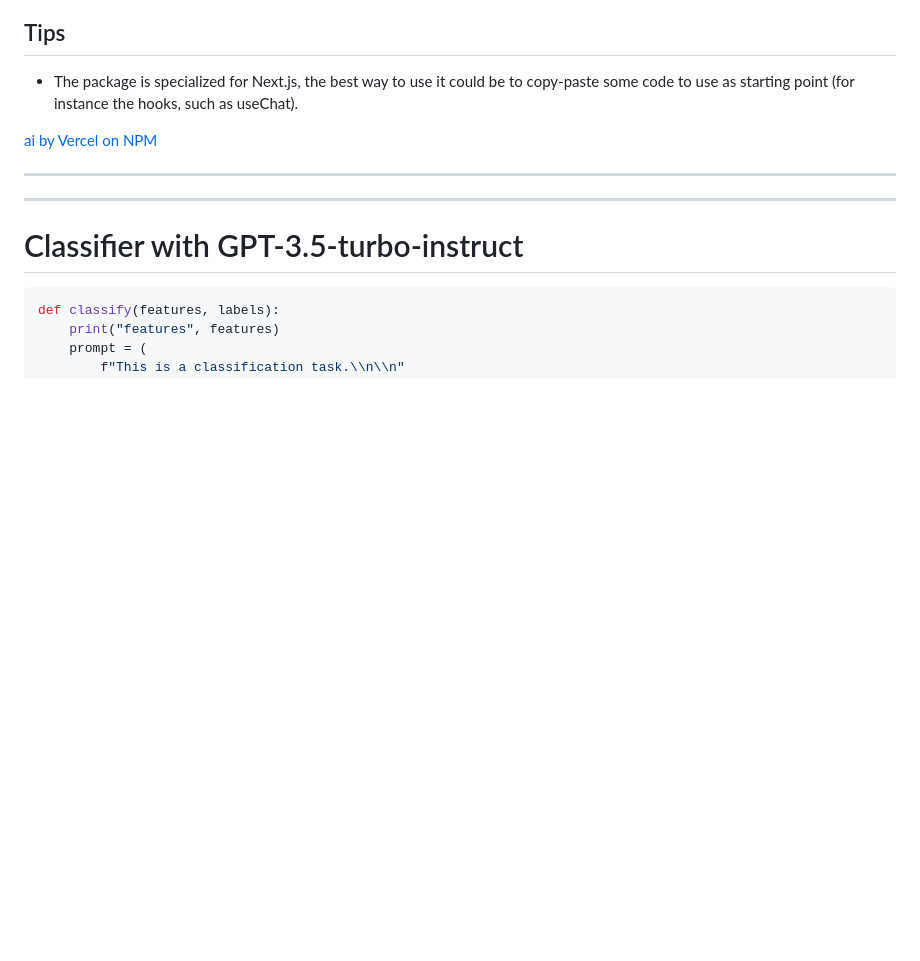
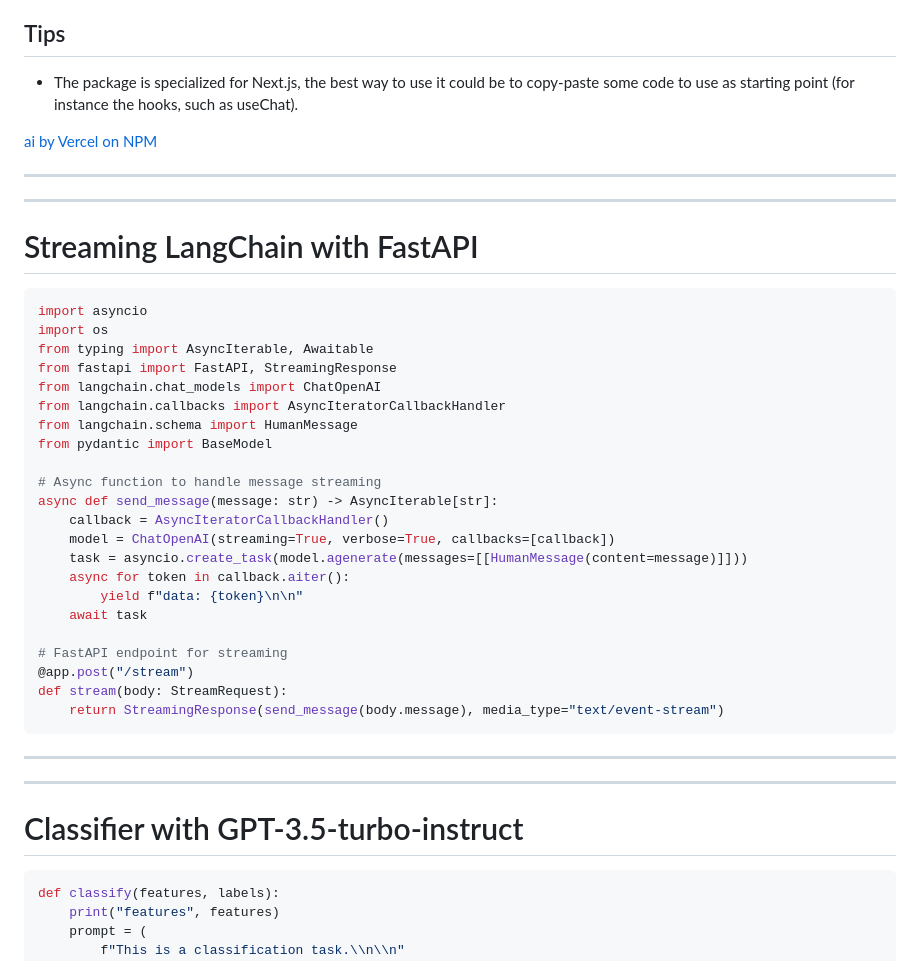
Before and after one commit to louis-sanna-eki/the-future-of-web-dev-2023, a Markdown page: slides.md, the part around the change. GitHub-like rendering; blank space fills up the shorter version.

Commit message:
feat(*): add fastAPI slide

````diff
--- a/slides.md
+++ b/slides.md
@@ -102,6 +102,38 @@ The Vercel AI SDK is a library for building AI-powered streaming text and chat U
 - The package is specialized for Next.js, the best way to use it could be to copy-paste some code to use as starting point (for instance the hooks, such as useChat).
 
 [ai by Vercel on NPM](https://www.npmjs.com/package/ai)
+
+
+---
+---
+
+# Streaming LangChain with FastAPI
+
+
+```python
+import asyncio
+import os
+from typing import AsyncIterable, Awaitable
+from fastapi import FastAPI, StreamingResponse
+from langchain.chat_models import ChatOpenAI
+from langchain.callbacks import AsyncIteratorCallbackHandler
+from langchain.schema import HumanMessage
+from pydantic import BaseModel
+
+# Async function to handle message streaming
+async def send_message(message: str) -> AsyncIterable[str]:
+    callback = AsyncIteratorCallbackHandler()
+    model = ChatOpenAI(streaming=True, verbose=True, callbacks=[callback])
+    task = asyncio.create_task(model.agenerate(messages=[[HumanMessage(content=message)]]))
+    async for token in callback.aiter():
+        yield f"data: {token}\n\n"
+    await task
+
+# FastAPI endpoint for streaming
+@app.post("/stream")
+def stream(body: StreamRequest):
+    return StreamingResponse(send_message(body.message), media_type="text/event-stream")
+```
 
 ---
 ---
````
